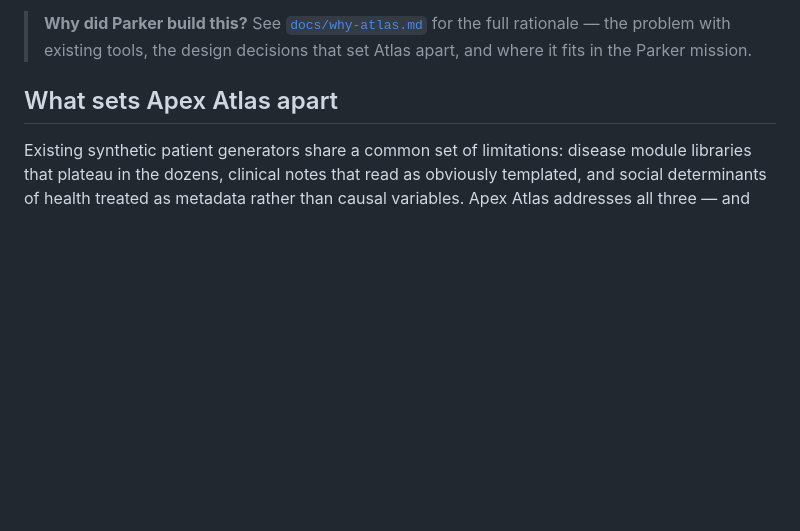
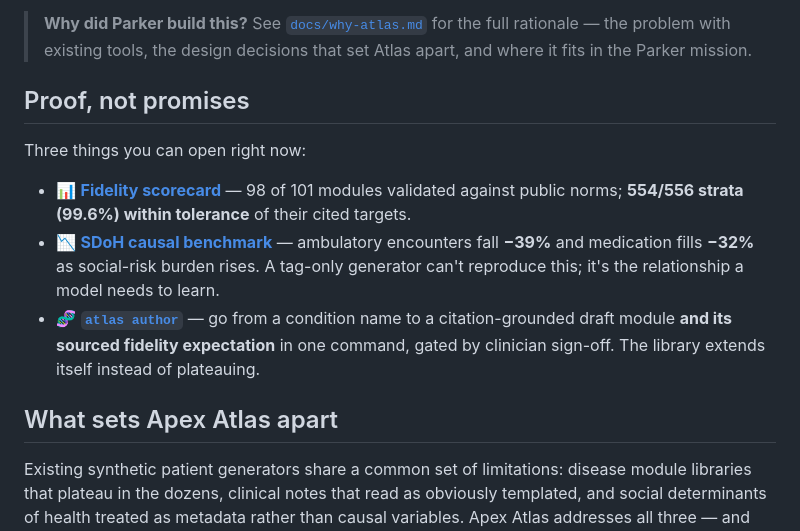
Before and after one commit to ParkerApex/apex-atlas, a Markdown page: README.md, the part around the change. Drawn GitHub-style; blank space fills up the shorter version.

Commit message:
README: add a top-level "Proof, not promises" callout (#16)
Surfaces the three things a visitor can open immediately — the fidelity
scorecard (98/101 modules, 554/556 strata within tolerance), the SDoH causal
benchmark (−39% encounters / −32% meds by burden), and the `atlas author`
self-extending authoring pipeline — right after the intro, before the prose.

```diff
--- a/README.md
+++ b/README.md
@@ -20,6 +20,14 @@ Apex Atlas generates large-scale, fully synthetic patient populations in FHIR-na
 Every synthetic patient receives a Parker Global Patient Identifier (GPX) under the synthetic prefix namespace, making Atlas-generated data fully interoperable with the broader APEX ecosystem while remaining clearly distinguishable from production clinical data.
 
 > **Why did Parker build this?** See [`docs/why-atlas.md`](./docs/why-atlas.md) for the full rationale — the problem with existing tools, the design decisions that set Atlas apart, and where it fits in the Parker mission.
+
+## Proof, not promises
+
+Three things you can open right now:
+
+- 📊 **[Fidelity scorecard](./docs/fidelity-scorecard.md)** — 98 of 101 modules validated against public norms; **554/556 strata (99.6%) within tolerance** of their cited targets.
+- 📉 **[SDoH causal benchmark](./docs/sdoh-causal-benchmark.md)** — ambulatory encounters fall **−39%** and medication fills **−32%** as social-risk burden rises. A tag-only generator can't reproduce this; it's the relationship a model needs to learn.
+- 🧬 **[`atlas author`](./docs/authoring/research_authoring.md)** — go from a condition name to a citation-grounded draft module **and its sourced fidelity expectation** in one command, gated by clinician sign-off. The library extends itself instead of plateauing.
 
 ## What sets Apex Atlas apart
 
```
